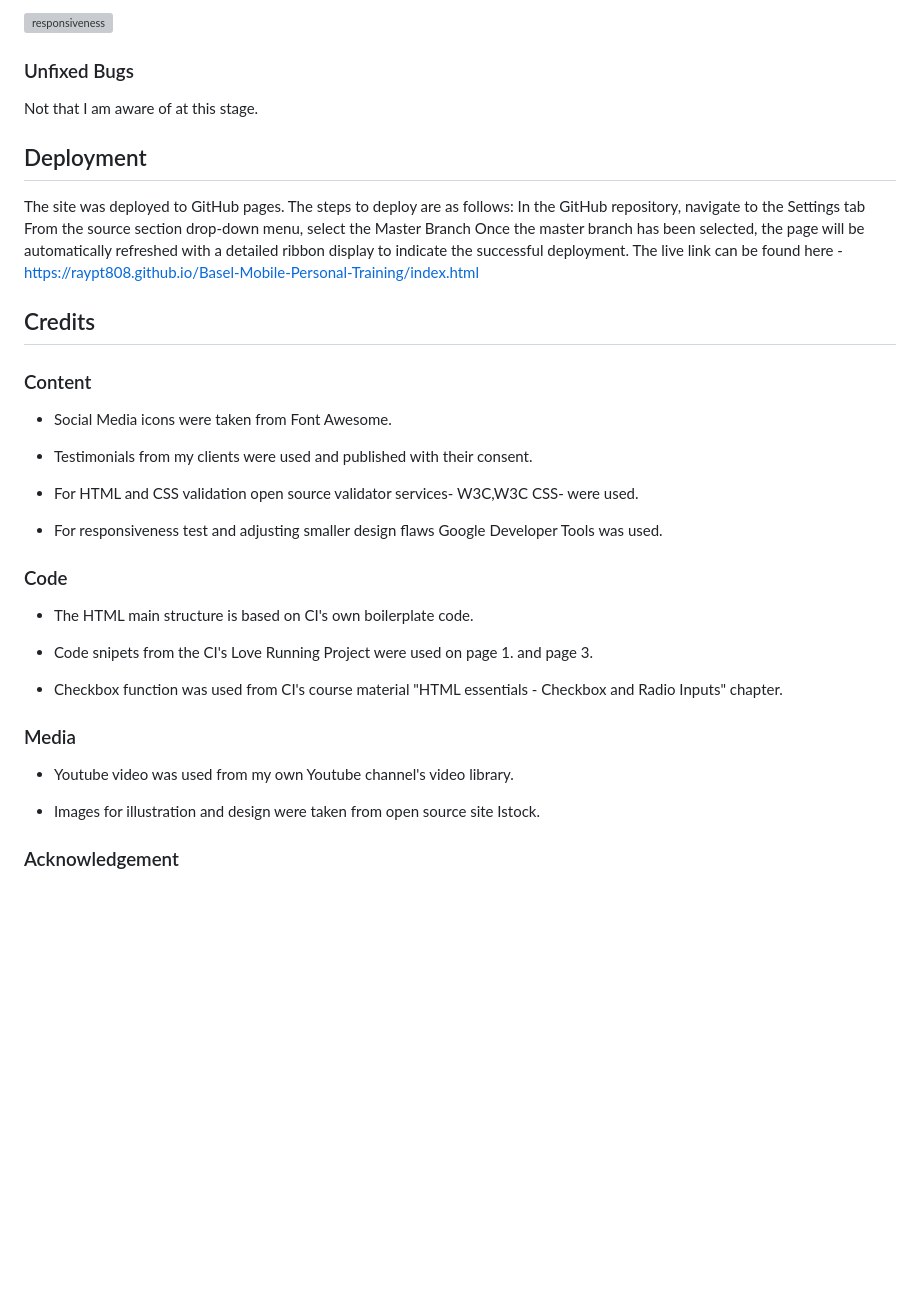
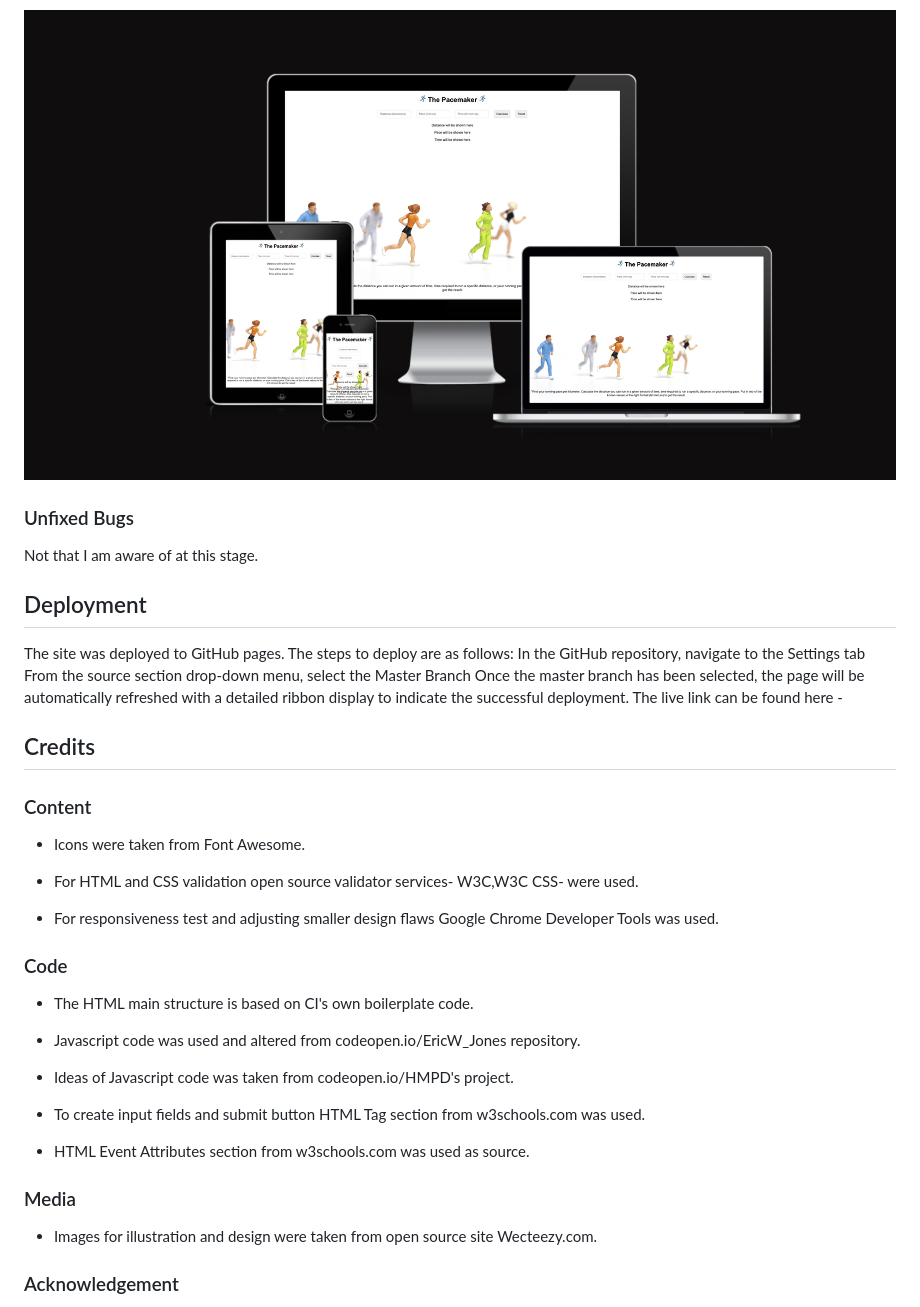
Before and after one commit to RayPT808/The-Pacemaker, a Markdown page: README.md, the part around the change printed below. Rendered like a GitHub page; blank space fills up the shorter version; grey boxes are pictures that could not be loaded.

```diff
--- a/README.md
+++ b/README.md
@@ -188,7 +189,7 @@ Tested all the pages of the website on **Chrome**, **Safari**, **Firefox**.
 Appearance was good on all three browsers.
 Intended responsiveness also good on all three.
 
-![responsiveness](/assets/media/am-i-responsive-.png)
+![responsiveness](/assets/media/mockup.png)
 
 
 ### Unfixed Bugs
@@ -203,7 +204,7 @@ The site was deployed to GitHub pages. The steps to deploy are as follows:
 In the GitHub repository, navigate to the Settings tab
 From the source section drop-down menu, select the Master Branch
 Once the master branch has been selected, the page will be automatically refreshed with a detailed ribbon display to indicate the successful deployment.
-The live link can be found here - https://raypt808.github.io/Basel-Mobile-Personal-Training/index.html
+The live link can be found here -
 
 
 
@@ -216,18 +217,19 @@ The live link can be found here - https://raypt808.github.io/Basel-Mobile-Person
 ### Content
 
 
-- Social Media icons were taken from Font Awesome.
-+ Testimonials from my clients were used and published with their consent.
+- Icons were taken from Font Awesome.
 * For HTML and CSS validation open source validator services-  W3C,W3C CSS- were used.
-- For responsiveness test and adjusting smaller design flaws Google Developer Tools was used.
+- For responsiveness test and adjusting smaller design flaws Google Chrome Developer Tools was used.
 
 
 
 ### Code
 
 - The HTML main structure is based on CI's own boilerplate code.
-+ Code snipets from the CI's Love Running Project were used on page 1. and page 3.
-* Checkbox function was used from CI's course material "HTML essentials - Checkbox and Radio Inputs" chapter.
++ Javascript code was used and altered from codeopen.io/EricW_Jones repository.
+* Ideas of Javascript code was taken from codeopen.io/HMPD's project.
+- To create input fields and submit button HTML <input> Tag section from w3schools.com was used.
++ HTML Event Attributes section from w3schools.com was used as source.
 
 
 
@@ -235,8 +237,7 @@ The live link can be found here - https://raypt808.github.io/Basel-Mobile-Person
 
 ### Media
 
-+ Youtube video was used from my own Youtube channel's video library.
-- Images for illustration and design were taken from open source site Istock.
+- Images for illustration and design were taken from open source site Wecteezy.com.
 
 
 
```
Also changed, not shown: other parts of README.md (+33 -32 lines).
